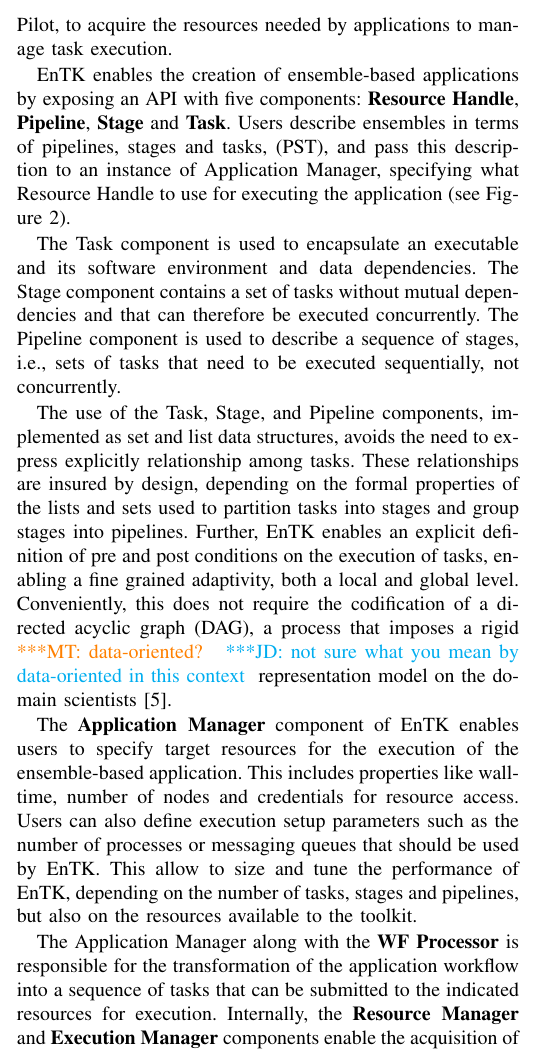
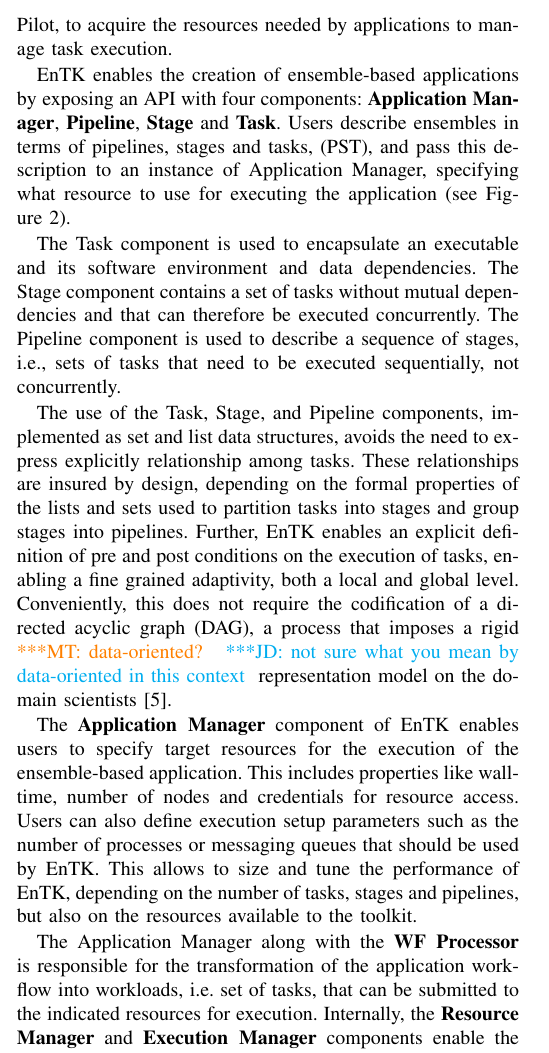
Before and after one commit to radical-collaboration/HT-BAC_SC17_paper, a LaTeX paper (ht-bac-sc17-paper.tex, which reads entk.tex): part of one column of page 5 of 10, cut so that both start at the same text. Compiled offline with pdfLaTeX.

Commit message:
minor edits in 4.b

```diff
--- a/entk.tex
+++ b/entk.tex
@@ -56,13 +56,13 @@
 
 EnTK enables the creation of ensemble-based applications by
 % exposes to the end-user five
-exposing an API with five components: %, namely
-\textbf{Resource Handle}, \textbf{Pipeline}, \textbf{Stage} and
+exposing an API with four components: %, namely
+\textbf{Application Manager}, \textbf{Pipeline}, \textbf{Stage} and
 \textbf{Task}. % , to create ensemble-based applications.
 Users describe ensembles in terms of pipelines, stages and tasks, (PST), and pass this description to an instance of
 % instantiate the last API component, namely the \textbf{Application Manager}
 Application Manager, % to pass the application description and specify
-specifying what Resource Handle to use for executing the application (see
+specifying what resource to use for executing the application (see
 Figure~\ref{fig:entk_arch}).
 
 % cyberinfrastructure resources for the execution of their ensemble-based
@@ -111,17 +111,17 @@
 includes properties like walltime, number of nodes and credentials for
 resource access. Users can also define execution setup parameters such as the
 number of processes or messaging queues that should be used by EnTK\@. This
-allow to size and tune the performance of EnTK, depending on the number of
+allows to size and tune the performance of EnTK, depending on the number of
 tasks, stages and pipelines, but also on the resources available to the
 toolkit.
 
 The Application Manager along with the \textbf{WF Processor} is responsible
-for the transformation of the application workflow into a sequence of tasks
-that can be submitted to the indicated resources for execution. Internally,
-the \textbf{Resource Manager} and \textbf{Execution Manager} components
-enable the acquisition of resources and the management of execution of these
-workloads (see \textbf{Figure~\ref{fig:entk_arch}}, right schematic of left
-panel).
+for the transformation of the application workflow into workloads, i.e. set of
+tasks, that can be submitted to the indicated resources for execution.
+Internally, the \textbf{Resource Manager} and \textbf{Execution Manager}
+components enable the acquisition of resources and the management of execution
+of these workloads (see \textbf{Figure~\ref{fig:entk_arch}}, right schematic of
+left panel).
 
 % Once the workflow of an ensemble-based application is described, one or
 % more pipelines are submitted to the Application Manager module for
```
